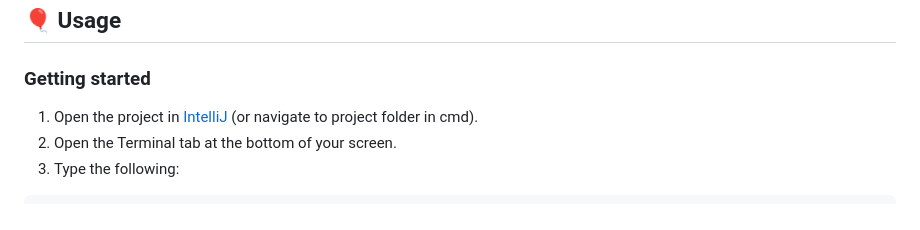
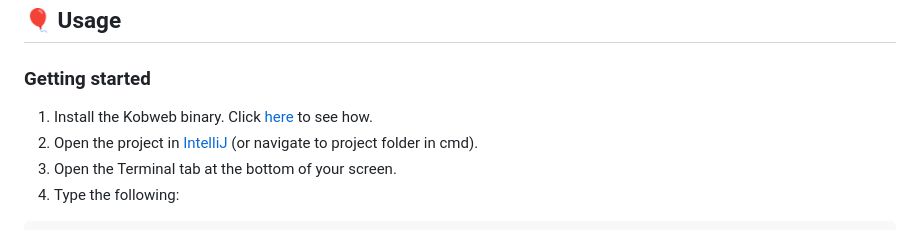
Before and after one commit to SKevo18/SKevo18, a Markdown page: README.md, the part around the change. Drawn GitHub-style.

Commit message:
Added a step for installing the Kobweb binary

```diff
--- a/README.md
+++ b/README.md
@@ -64,6 +64,7 @@ Repositories Page Example
 
 ## 🎈 Usage <a name="usage"></a>
 ### Getting started
+1. Install the Kobweb binary. Click [here](https://github.com/varabyte/kobweb?tab=readme-ov-file#install-the-kobweb-binary) to see how.
 1. Open the project in [IntelliJ](https://www.jetbrains.com/idea/) (or navigate to project folder in cmd).
 1. Open the Terminal tab at the bottom of your screen.
 1. Type the following:
```
